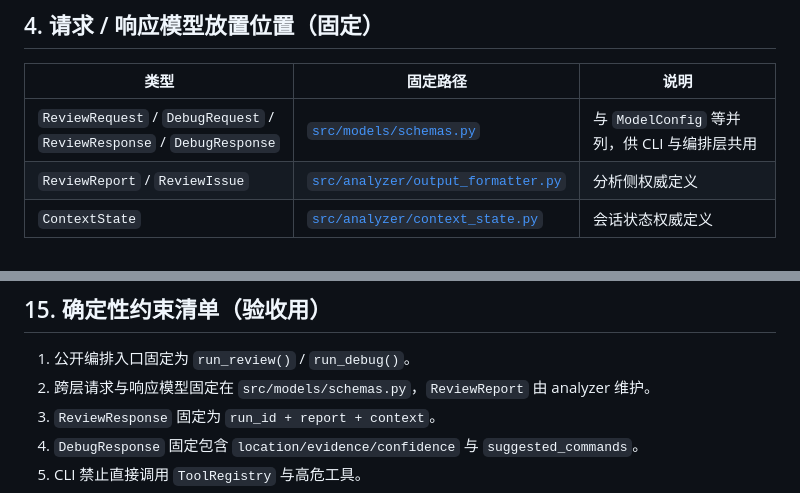
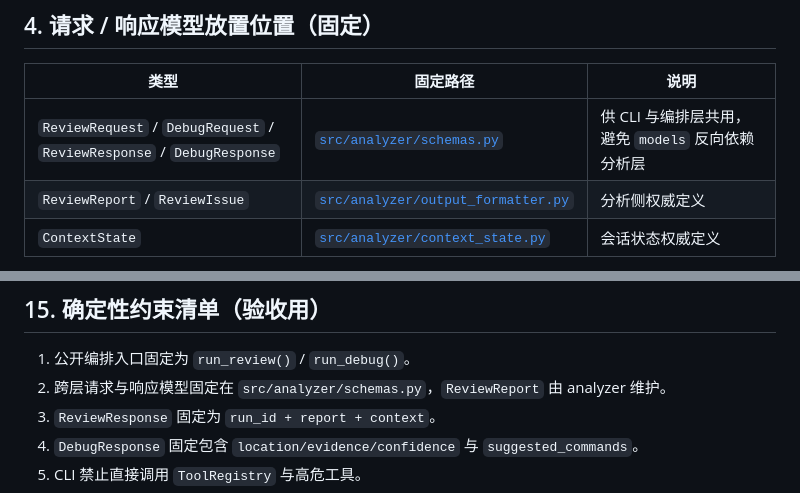
Before and after one commit to takagibit18/review-debug-agent, a Markdown page: docs/cli_tools_orchestrator_contract.md, 2 parts joined by grey strips. Rendered like a GitHub page.

Commit message:
docs: update CLI-orchestrator schema contract location

```diff
--- a/docs/cli_tools_orchestrator_contract.md
+++ b/docs/cli_tools_orchestrator_contract.md
@@ -65,7 +65,7 @@ CLI 只允许依赖 `run_review()` 与 `run_debug()`；禁止依赖内部 phase
 
 | 类型 | 固定路径 | 说明 |
 |------|----------|------|
-| `ReviewRequest` / `DebugRequest` / `ReviewResponse` / `DebugResponse` | [`src/models/schemas.py`](../src/models/schemas.py) | 与 `ModelConfig` 等并列，供 CLI 与编排层共用 |
+| `ReviewRequest` / `DebugRequest` / `ReviewResponse` / `DebugResponse` | [`src/analyzer/schemas.py`](../src/analyzer/schemas.py) | 供 CLI 与编排层共用，避免 `models` 反向依赖分析层 |
 | `ReviewReport` / `ReviewIssue` | [`src/analyzer/output_formatter.py`](../src/analyzer/output_formatter.py) | 分析侧权威定义 |
 | `ContextState` | [`src/analyzer/context_state.py`](../src/analyzer/context_state.py) | 会话状态权威定义 |
 
@@ -305,7 +305,7 @@ class AnalysisPlan(BaseModel):
 ## 15. 确定性约束清单（验收用）
 
 1. 公开编排入口固定为 `run_review()` / `run_debug()`。
-2. 跨层请求与响应模型固定在 `src/models/schemas.py`，`ReviewReport` 由 analyzer 维护。
+2. 跨层请求与响应模型固定在 `src/analyzer/schemas.py`，`ReviewReport` 由 analyzer 维护。
 3. `ReviewResponse` 固定为 `run_id + report + context`。
 4. `DebugResponse` 固定包含 `location/evidence/confidence` 与 `suggested_commands`。
 5. CLI 禁止直接调用 `ToolRegistry` 与高危工具。
```
